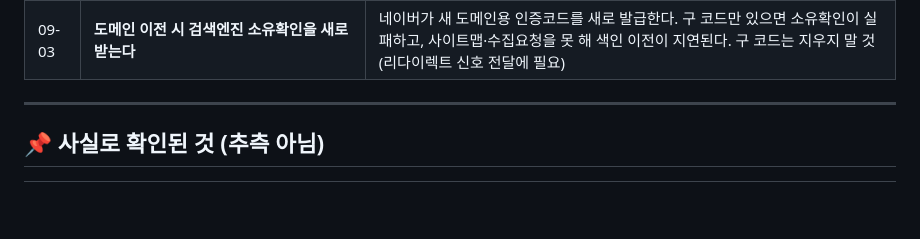
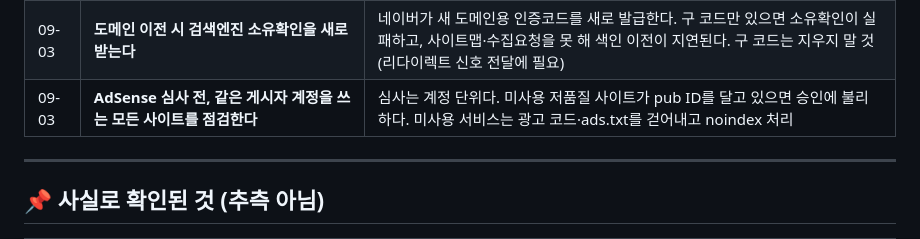
Before and after one commit to seansaiid-creator/dreams-come-true, a Markdown page: docs/DECISIONS.md, the part around the change. Drawn GitHub-style; blank space fills up the shorter version.

```diff
--- a/docs/DECISIONS.md
+++ b/docs/DECISIONS.md
@@ -51,6 +51,7 @@
 | 09-02 | **CSP는 11ty 이관 때 함께 검토** | 인라인 스크립트·스타일이 전 페이지에 많아 지금 도입하면 사이트가 깨진다. 다른 헤더 5종은 먼저 적용함 |
 | 09-03 | **당일(미완료) 데이터로 추세를 판단하지 않는다** | 아침 7시에 본 "2명"을 급락으로 오인했다. GA4는 당일 처리 지연도 있다. **완료된 날끼리만** 비교하고, 이상 판정은 "40명 아래 이틀 연속" 같은 명시적 기준으로 |
 | 09-03 | **도메인 이전 시 검색엔진 소유확인을 새로 받는다** | 네이버가 새 도메인용 인증코드를 새로 발급한다. 구 코드만 있으면 소유확인이 실패하고, 사이트맵·수집요청을 못 해 색인 이전이 지연된다. 구 코드는 지우지 말 것(리다이렉트 신호 전달에 필요) |
+| 09-03 | **AdSense 심사 전, 같은 게시자 계정을 쓰는 모든 사이트를 점검한다** | 심사는 계정 단위다. 미사용 저품질 사이트가 pub ID를 달고 있으면 승인에 불리하다. 미사용 서비스는 광고 코드·ads.txt를 걷어내고 noindex 처리 |
 
 ---
 
```
Also changed, not shown: docs/WORKLOG.md (+8 -0 lines).
